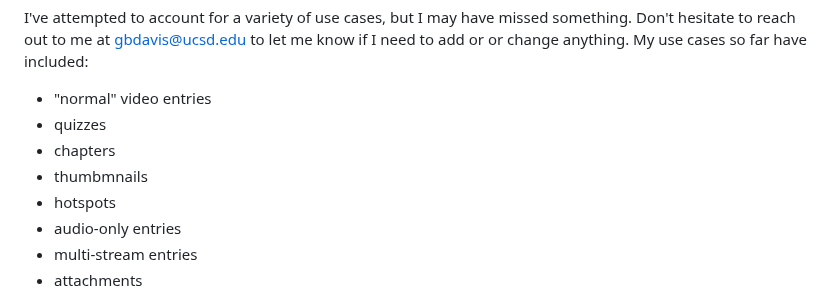
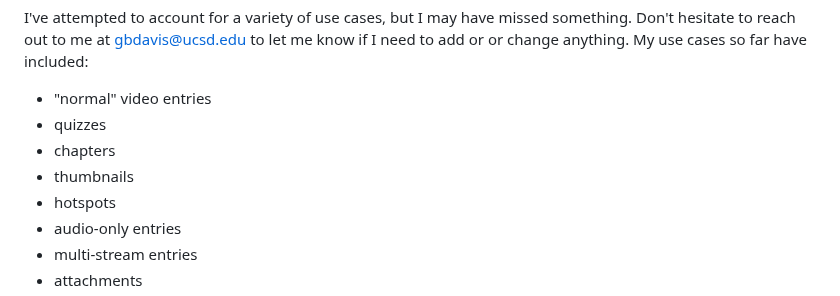
Before and after one commit to Kaltura-EDU/api-scripts, a Markdown page: duplicate-entries-across-pids/README.md, the part around the change. Drawn GitHub-style.

Commit message:
fixed misspelling

```diff
--- a/duplicate-entries-across-pids/README.md
+++ b/duplicate-entries-across-pids/README.md
@@ -11,7 +11,7 @@ I've attempted to account for a variety of use cases, but I may have missed some
 - "normal" video entries
 - quizzes
 - chapters
-- thumbmnails
+- thumbnails
 - hotspots
 - audio-only entries
 - multi-stream entries
```
